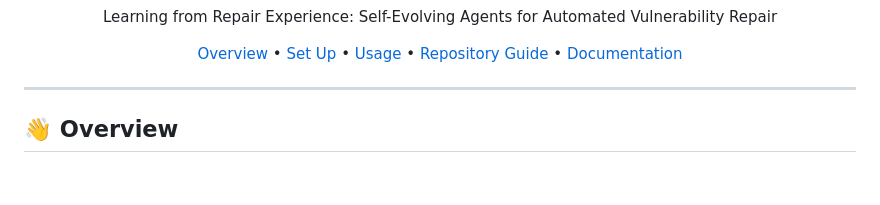
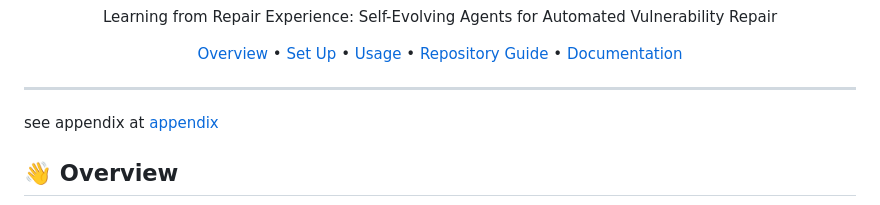
Before and after one commit to Tomsawyerhu/Learn-from-Repair-Experience, a Markdown page: README.md, the part around the change. Drawn GitHub-style; blank space fills up the shorter version.

```diff
--- a/README.md
+++ b/README.md
@@ -13,6 +13,8 @@ Agents for Automated Vulnerability Repair
 </p>
 
 * * *
+
+see appendix at [appendix](./appendix.pdf)
 
 ## 👋 Overview
 
```
